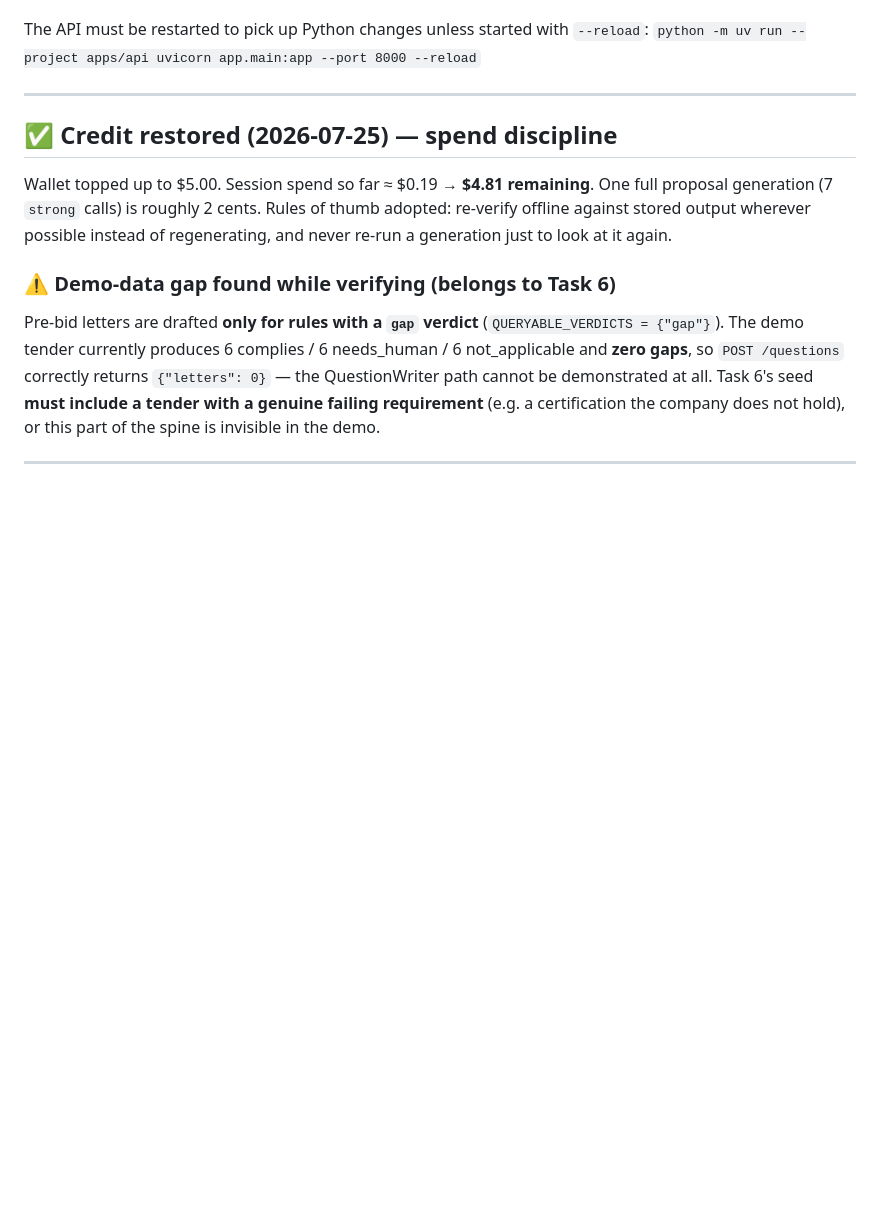
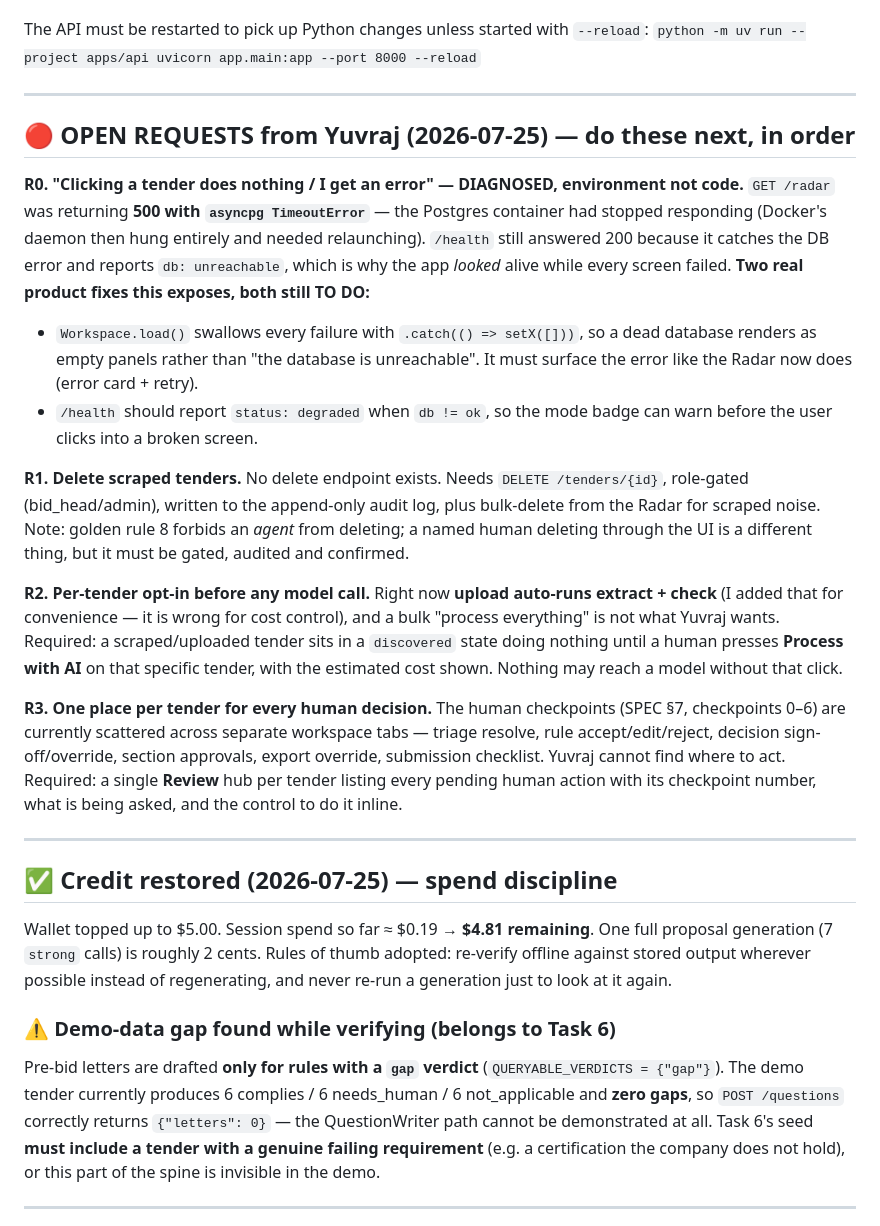
Before and after one commit to Yuvraj0208/bidproof, a Markdown page: docs/FINISH_STATUS.md, the part around the change. GitHub-like rendering; blank space fills up the shorter version.

Commit message:
docs: record open requests — tender delete, per-tender AI opt-in, review hub

```diff
--- a/docs/FINISH_STATUS.md
+++ b/docs/FINISH_STATUS.md
@@ -19,6 +19,40 @@ one idempotent script, since this bit me three times in one session).
 
 The API must be restarted to pick up Python changes unless started with `--reload`:
 `python -m uv run --project apps/api uvicorn app.main:app --port 8000 --reload`
+
+---
+
+## 🔴 OPEN REQUESTS from Yuvraj (2026-07-25) — do these next, in order
+
+**R0. "Clicking a tender does nothing / I get an error" — DIAGNOSED, environment not code.**
+`GET /radar` was returning **500 with `asyncpg TimeoutError`** — the Postgres container had
+stopped responding (Docker's daemon then hung entirely and needed relaunching). `/health`
+still answered 200 because it catches the DB error and reports `db: unreachable`, which is
+why the app *looked* alive while every screen failed.
+**Two real product fixes this exposes, both still TO DO:**
+  * `Workspace.load()` swallows every failure with `.catch(() => setX([]))`, so a dead
+    database renders as empty panels rather than "the database is unreachable". It must
+    surface the error like the Radar now does (error card + retry).
+  * `/health` should report `status: degraded` when `db != ok`, so the mode badge can warn
+    before the user clicks into a broken screen.
+
+**R1. Delete scraped tenders.** No delete endpoint exists. Needs `DELETE /tenders/{id}`,
+role-gated (bid_head/admin), written to the append-only audit log, plus bulk-delete from the
+Radar for scraped noise. Note: golden rule 8 forbids an *agent* from deleting; a named human
+deleting through the UI is a different thing, but it must be gated, audited and confirmed.
+
+**R2. Per-tender opt-in before any model call.** Right now **upload auto-runs
+extract + check** (I added that for convenience — it is wrong for cost control), and a bulk
+"process everything" is not what Yuvraj wants. Required: a scraped/uploaded tender sits in a
+`discovered` state doing nothing until a human presses **Process with AI** on that specific
+tender, with the estimated cost shown. Nothing may reach a model without that click.
+
+**R3. One place per tender for every human decision.** The human checkpoints (SPEC §7,
+checkpoints 0–6) are currently scattered across separate workspace tabs — triage resolve,
+rule accept/edit/reject, decision sign-off/override, section approvals, export override,
+submission checklist. Yuvraj cannot find where to act. Required: a single **Review** hub per
+tender listing every pending human action with its checkpoint number, what is being asked,
+and the control to do it inline.
 
 ---
 
```
